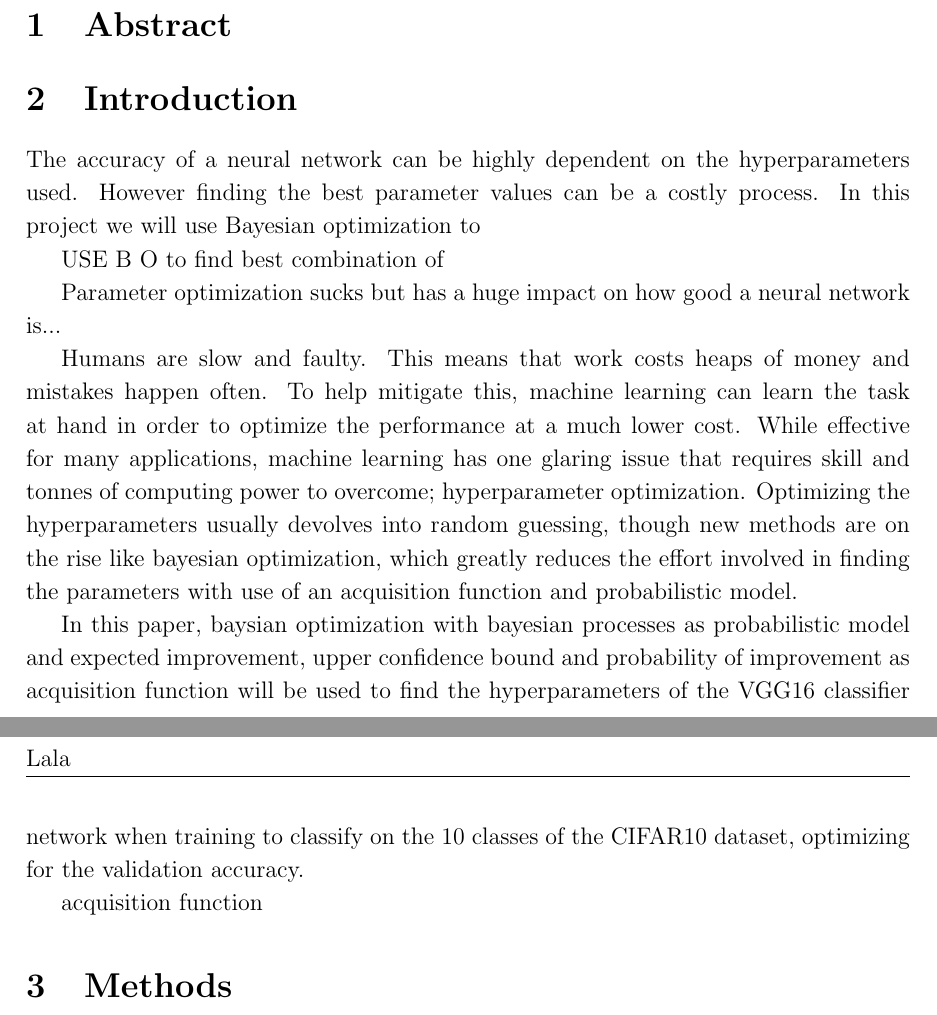
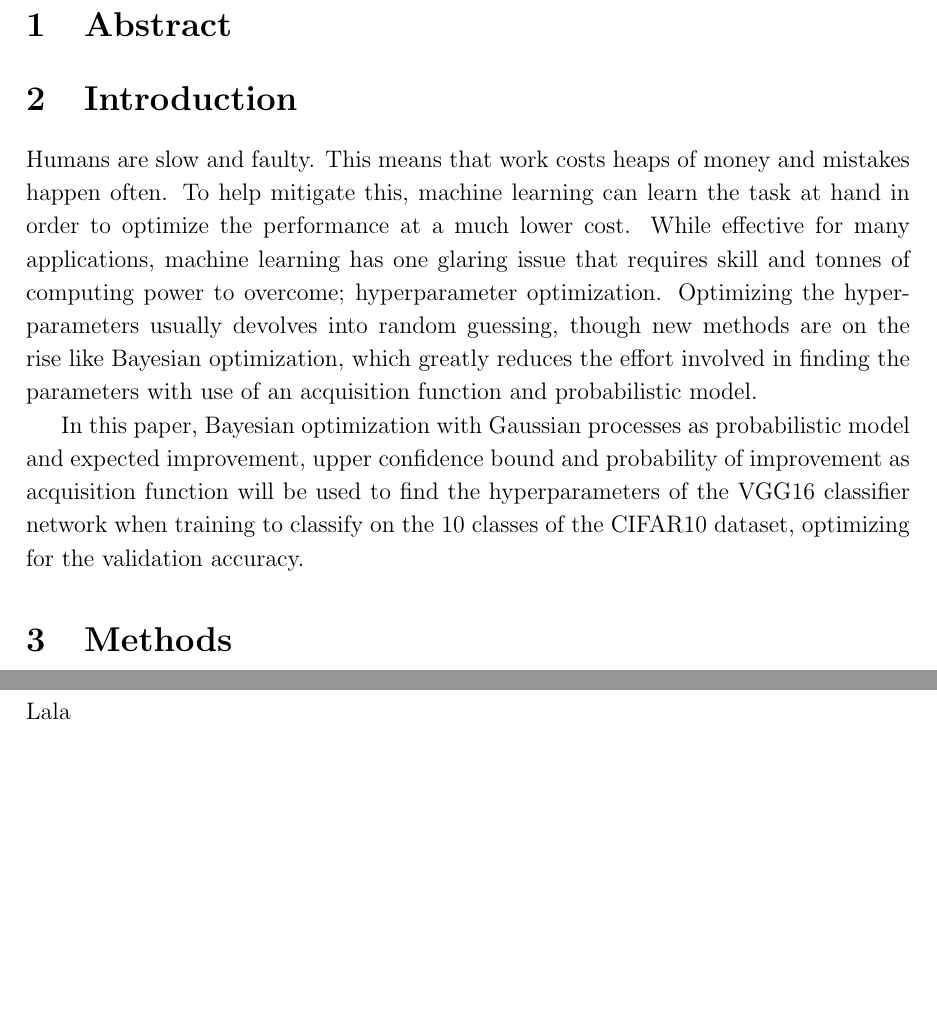
Before and after one commit to sorenmulli/active_learning_cases, a LaTeX document (docs/project1.tex): two parts of pages 1 and 2 of 2, joined at a grey line, cut so that both start at the same text, the shorter picture padded with empty space. Compiled offline with pdfLaTeX.

Commit message:
Savner Overleaf

```diff
--- a/docs/project1.tex
+++ b/docs/project1.tex
@@ -63,23 +63,17 @@
 
 \section{Introduction}
 %Parameter optimization sucks but has a huge impact on how good a neural network is...
-The accuracy of a neural network can be highly dependent on the hyperparameters used.
-However finding the best parameter values can be a costly process.
-In this project we will use Bayesian optimization to
-
-USE B O to find best combination of
-
-
-Parameter optimization sucks but has a huge impact on how good a neural network is...
-
+%The accuracy of a neural network can be highly dependent on the hyperparameters used.
+%However finding the best parameter values can be a costly process.
+%In this project we will use Bayesian optimization to
+%USE B O to find best combination of
+%Parameter optimization sucks but has a huge impact on how good a neural network is...
 %Here we will use Bayesian optimization to find optimal parameters...
 
 
-Humans are slow and faulty. This means that work costs heaps of money and mistakes happen often. To help mitigate this, machine learning can learn the task at hand in order to optimize the performance at a much lower cost. While effective for many applications, machine learning has one glaring issue that requires skill and tonnes of computing power to overcome; hyperparameter optimization. Optimizing the hyperparameters usually devolves into random guessing, though new methods are on the rise like bayesian optimization, which greatly reduces the effort involved in finding the parameters with use of an acquisition function and probabilistic model.
+Humans are slow and faulty. This means that work costs heaps of money and mistakes happen often. To help mitigate this, machine learning can learn the task at hand in order to optimize the performance at a much lower cost. While effective for many applications, machine learning has one glaring issue that requires skill and tonnes of computing power to overcome; hyperparameter optimization. Optimizing the hyperparameters usually devolves into random guessing, though new methods are on the rise like Bayesian optimization, which greatly reduces the effort involved in finding the parameters with use of an acquisition function and probabilistic model.
 
-In this paper, baysian optimization with bayesian processes as probabilistic model and expected improvement, upper confidence bound and probability of improvement as acquisition function will be used to find the hyperparameters of the VGG16 classifier network when training to classify on the 10 classes of the CIFAR10 dataset, optimizing for the validation accuracy.
-
-acquisition function
+In this paper, Bayesian optimization with Gaussian processes as probabilistic model and expected improvement, upper confidence bound and probability of improvement as acquisition function will be used to find the hyperparameters of the VGG16 classifier network when training to classify on the 10 classes of the CIFAR10 dataset, optimizing for the validation accuracy.
 
 
 \section{Methods}
```
